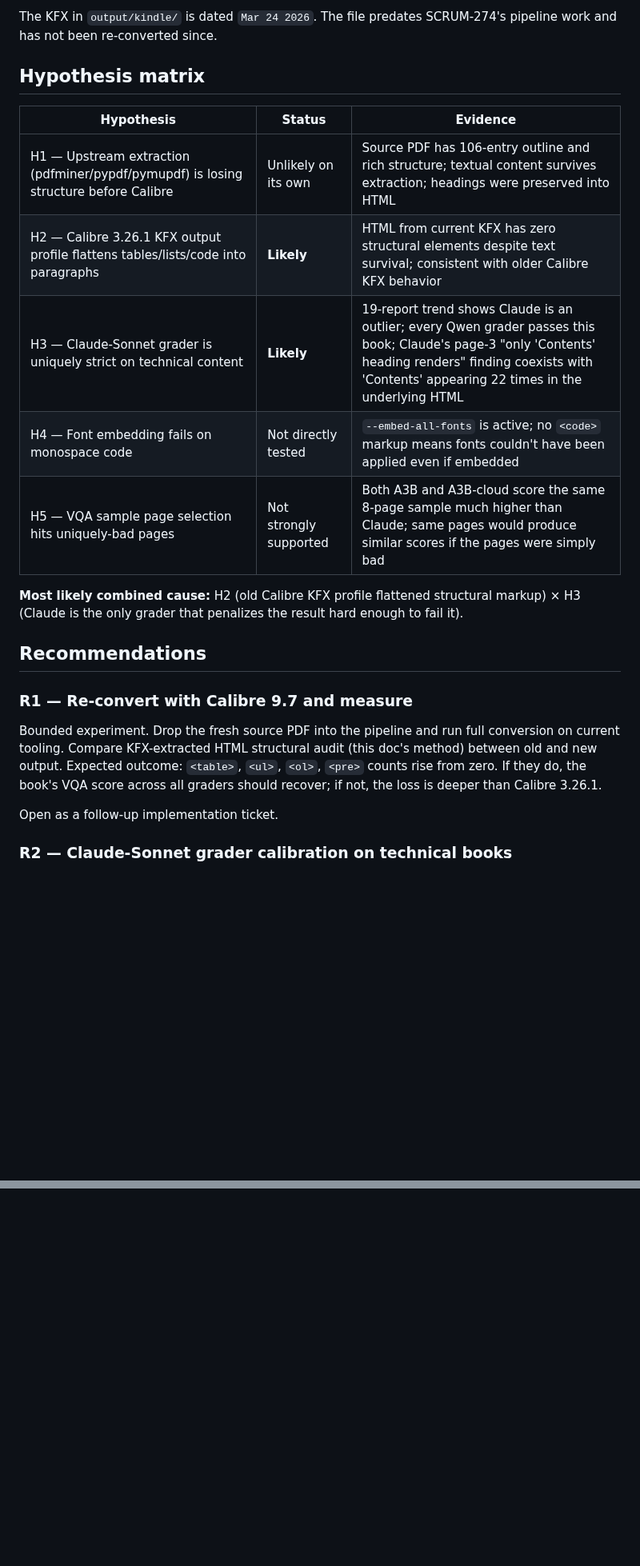
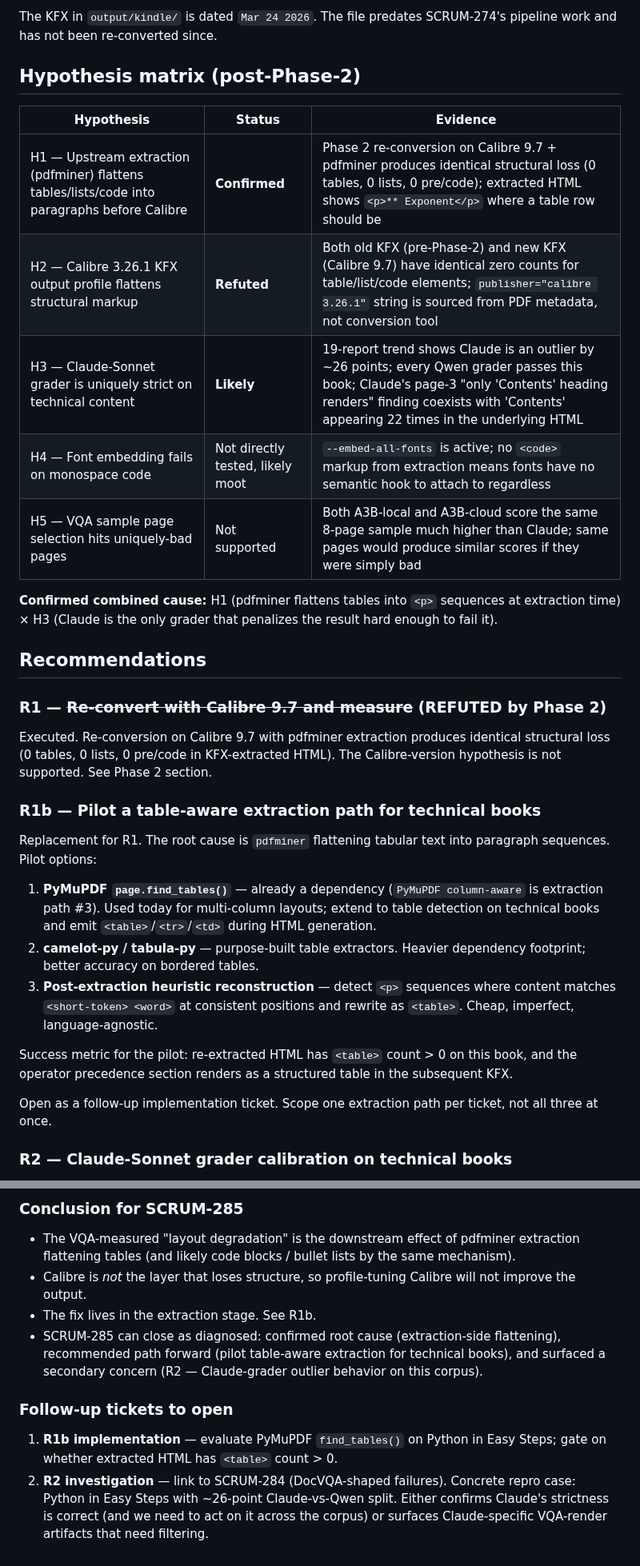
Before and after one commit to jlfowler1084/EbookAutomation, a Markdown page: docs/solutions/scrum-285-python-kfx-layout-investigation.md, 2 parts joined by grey strips. Shown at 80% size. Rendered like a GitHub page; blank space fills up the shorter version.

```diff
--- a/docs/solutions/scrum-285-python-kfx-layout-investigation.md
+++ b/docs/solutions/scrum-285-python-kfx-layout-investigation.md
@@ -70,24 +70,33 @@ The current KFX metadata reports `publisher="calibre 3.26.1 [https://calibre-ebo
 
 The KFX in `output/kindle/` is dated `Mar 24 2026`. The file predates SCRUM-274's pipeline work and has not been re-converted since.
 
-## Hypothesis matrix
+## Hypothesis matrix (post-Phase-2)
 
 | Hypothesis | Status | Evidence |
 |---|---|---|
-| H1 — Upstream extraction (pdfminer/pypdf/pymupdf) is losing structure before Calibre | Unlikely on its own | Source PDF has 106-entry outline and rich structure; textual content survives extraction; headings were preserved into HTML |
-| H2 — Calibre 3.26.1 KFX output profile flattens tables/lists/code into paragraphs | **Likely** | HTML from current KFX has zero structural elements despite text survival; consistent with older Calibre KFX behavior |
-| H3 — Claude-Sonnet grader is uniquely strict on technical content | **Likely** | 19-report trend shows Claude is an outlier; every Qwen grader passes this book; Claude's page-3 "only 'Contents' heading renders" finding coexists with 'Contents' appearing 22 times in the underlying HTML |
-| H4 — Font embedding fails on monospace code | Not directly tested | `--embed-all-fonts` is active; no `<code>` markup means fonts couldn't have been applied even if embedded |
-| H5 — VQA sample page selection hits uniquely-bad pages | Not strongly supported | Both A3B and A3B-cloud score the same 8-page sample much higher than Claude; same pages would produce similar scores if the pages were simply bad |
+| H1 — Upstream extraction (pdfminer) flattens tables/lists/code into paragraphs before Calibre | **Confirmed** | Phase 2 re-conversion on Calibre 9.7 + pdfminer produces identical structural loss (0 tables, 0 lists, 0 pre/code); extracted HTML shows `<p>** Exponent</p>` where a table row should be |
+| H2 — Calibre 3.26.1 KFX output profile flattens structural markup | **Refuted** | Both old KFX (pre-Phase-2) and new KFX (Calibre 9.7) have identical zero counts for table/list/code elements; `publisher="calibre 3.26.1"` string is sourced from PDF metadata, not conversion tool |
+| H3 — Claude-Sonnet grader is uniquely strict on technical content | **Likely** | 19-report trend shows Claude is an outlier by ~26 points; every Qwen grader passes this book; Claude's page-3 "only 'Contents' heading renders" finding coexists with 'Contents' appearing 22 times in the underlying HTML |
+| H4 — Font embedding fails on monospace code | Not directly tested, likely moot | `--embed-all-fonts` is active; no `<code>` markup from extraction means fonts have no semantic hook to attach to regardless |
+| H5 — VQA sample page selection hits uniquely-bad pages | Not supported | Both A3B-local and A3B-cloud score the same 8-page sample much higher than Claude; same pages would produce similar scores if they were simply bad |
 
-**Most likely combined cause:** H2 (old Calibre KFX profile flattened structural markup) × H3 (Claude is the only grader that penalizes the result hard enough to fail it).
+**Confirmed combined cause:** H1 (pdfminer flattens tables into `<p>` sequences at extraction time) × H3 (Claude is the only grader that penalizes the result hard enough to fail it).
 
 ## Recommendations
 
-### R1 — Re-convert with Calibre 9.7 and measure
-Bounded experiment. Drop the fresh source PDF into the pipeline and run full conversion on current tooling. Compare KFX-extracted HTML structural audit (this doc's method) between old and new output. Expected outcome: `<table>`, `<ul>`, `<ol>`, `<pre>` counts rise from zero. If they do, the book's VQA score across all graders should recover; if not, the loss is deeper than Calibre 3.26.1.
+### R1 — ~~Re-convert with Calibre 9.7 and measure~~ (REFUTED by Phase 2)
+Executed. Re-conversion on Calibre 9.7 with pdfminer extraction produces identical structural loss (0 tables, 0 lists, 0 pre/code in KFX-extracted HTML). The Calibre-version hypothesis is not supported. See Phase 2 section.
 
-Open as a follow-up implementation ticket.
+### R1b — Pilot a table-aware extraction path for technical books
+Replacement for R1. The root cause is `pdfminer` flattening tabular text into paragraph sequences. Pilot options:
+
+1. **PyMuPDF `page.find_tables()`** — already a dependency (`PyMuPDF column-aware` is extraction path #3). Used today for multi-column layouts; extend to table detection on technical books and emit `<table>`/`<tr>`/`<td>` during HTML generation.
+2. **camelot-py / tabula-py** — purpose-built table extractors. Heavier dependency footprint; better accuracy on bordered tables.
+3. **Post-extraction heuristic reconstruction** — detect `<p>` sequences where content matches `<short-token> <word>` at consistent positions and rewrite as `<table>`. Cheap, imperfect, language-agnostic.
+
+Success metric for the pilot: re-extracted HTML has `<table>` count > 0 on this book, and the operator precedence section renders as a structured table in the subsequent KFX.
+
+Open as a follow-up implementation ticket. Scope one extraction path per ticket, not all three at once.
 
 ### R2 — Claude-Sonnet grader calibration on technical books
 Claude is the SCRUM-283 oracle but is an outlier on this book by ~26 points vs. the Qwen family. Two possible readings:
@@ -115,0 +171,11 @@ See also the memory note: *"Plan data-dir git-tracking check"* — before design
+### Conclusion for SCRUM-285
+
+- The VQA-measured "layout degradation" is the downstream effect of pdfminer extraction flattening tables (and likely code blocks / bullet lists by the same mechanism).
+- Calibre is *not* the layer that loses structure, so profile-tuning Calibre will not improve the output.
+- The fix lives in the extraction stage. See R1b.
+- SCRUM-285 can close as diagnosed: confirmed root cause (extraction-side flattening), recommended path forward (pilot table-aware extraction for technical books), and surfaced a secondary concern (R2 — Claude-grader outlier behavior on this corpus).
+
+### Follow-up tickets to open
+
+1. **R1b implementation** — evaluate PyMuPDF `find_tables()` on Python in Easy Steps; gate on whether extracted HTML has `<table>` count > 0.
+2. **R2 investigation** — link to SCRUM-284 (DocVQA-shaped failures). Concrete repro case: Python in Easy Steps with ~26-point Claude-vs-Qwen split. Either confirms Claude's strictness is correct (and we need to act on it across the corpus) or surfaces Claude-specific VQA-render artifacts that need filtering.
```
Also changed, not shown: other parts of docs/solutions/scrum-285-python-kfx-layout-investigation.md (+49 -3 lines).
